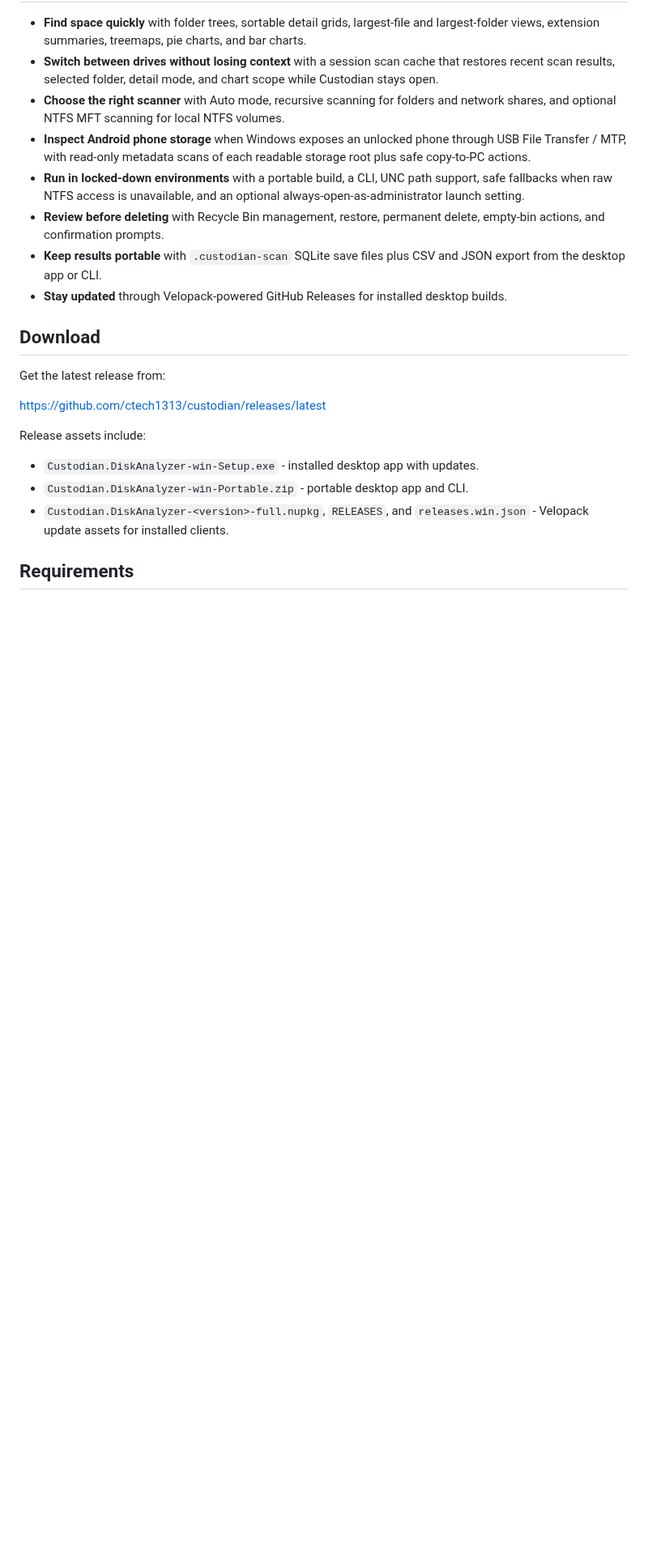
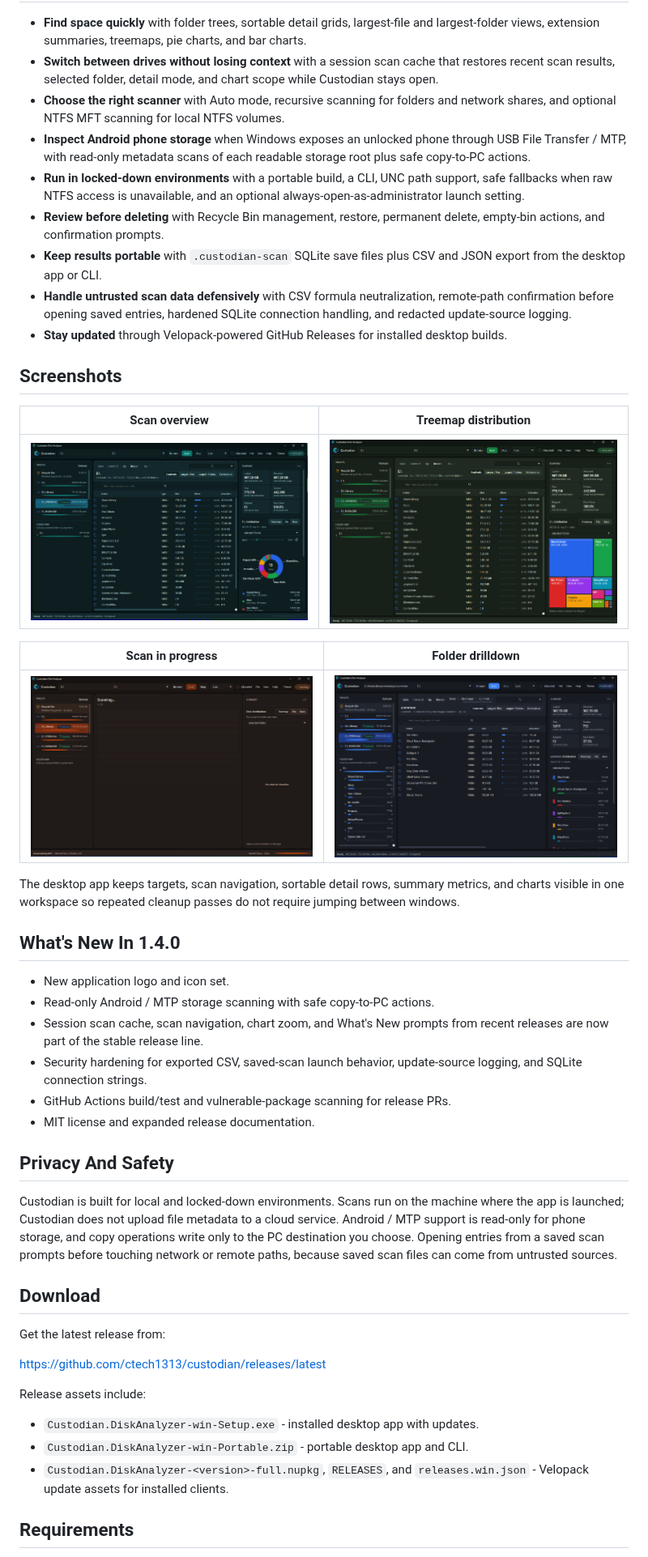
Before and after one commit to C-Tech-Solutions/custodian, a Markdown page: README.md, the part around one of its changes. Shown at 81% size. Rendered like a GitHub page; pictures changed too: docs/screenshots/custodian-drilldown-bars.png (added), docs/screenshots/custodian-overview-pie.png (added), docs/screenshots/custodian-overview-treemap.png (added); blank space fills up the shorter version.

Commit message:
Prepare Custodian 1.4.0 release

```diff
--- a/README.md
+++ b/README.md
@@ -29,8 +31,45 @@ server or workstation workflows.
   delete, empty-bin actions, and confirmation prompts.
 - **Keep results portable** with `.custodian-scan` SQLite save files plus CSV
   and JSON export from the desktop app or CLI.
+- **Handle untrusted scan data defensively** with CSV formula neutralization,
+  remote-path confirmation before opening saved entries, hardened SQLite
+  connection handling, and redacted update-source logging.
 - **Stay updated** through Velopack-powered GitHub Releases for installed
   desktop builds.
+
+## Screenshots
+
+| Scan overview | Treemap distribution |
+| --- | --- |
+| ![Custodian scan overview with pie chart](docs/screenshots/custodian-overview-pie.png) | ![Custodian treemap distribution](docs/screenshots/custodian-overview-treemap.png) |
+
+| Scan in progress | Folder drilldown |
+| --- | --- |
+| ![Custodian scan progress state](docs/screenshots/custodian-scan-progress.png) | ![Custodian folder drilldown with bars](docs/screenshots/custodian-drilldown-bars.png) |
+
+The desktop app keeps targets, scan navigation, sortable detail rows, summary
+metrics, and charts visible in one workspace so repeated cleanup passes do not
+require jumping between windows.
+
+## What's New In 1.4.0
+
+- New application logo and icon set.
+- Read-only Android / MTP storage scanning with safe copy-to-PC actions.
+- Session scan cache, scan navigation, chart zoom, and What's New prompts from
+  recent releases are now part of the stable release line.
+- Security hardening for exported CSV, saved-scan launch behavior, update-source
+  logging, and SQLite connection strings.
+- GitHub Actions build/test and vulnerable-package scanning for release PRs.
+- MIT license and expanded release documentation.
+
+## Privacy And Safety
+
+Custodian is built for local and locked-down environments. Scans run on the
+machine where the app is launched; Custodian does not upload file metadata to a
+cloud service. Android / MTP support is read-only for phone storage, and copy
+operations write only to the PC destination you choose. Opening entries from a
+saved scan prompts before touching network or remote paths, because saved scan
+files can come from untrusted sources.
 
 ## Download
 
```
Also changed, not shown: other parts of README.md (+4 -2 lines), CHANGELOG.md (+20 -0 lines), docs/manual-validation.md (+2 -2 lines), 2 other files.
